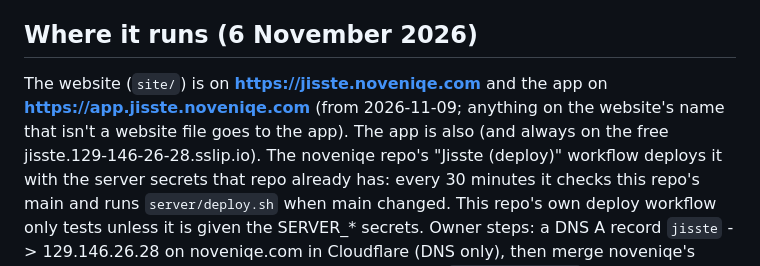
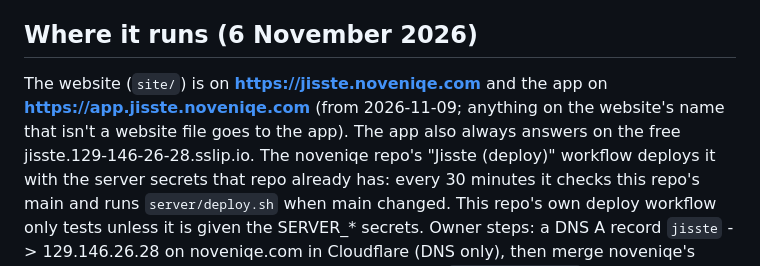
Before and after one commit to amaeteventurestudios/jisst, a Markdown page: docs/HANDOFF.md, the part around the change. GitHub-like rendering.

Commit message:
Docs: tidy the address sentence
Co-Authored-By: Claude Opus 5.5 <noreply@anthropic.com>
Claude-Session: https://claude.ai/code/session_01Cb7mq4k5f3VQ42xirJDYhr

```diff
--- a/docs/HANDOFF.md
+++ b/docs/HANDOFF.md
@@ -54,7 +54,7 @@ card in phone browsers (once every 14 days at most). Every rule is scoped to `ht
 Reduce motion turns the slides off.
 
 ## Where it runs (6 November 2026)
-The website (`site/`) is on **https://jisste.noveniqe.com** and the app on **https://app.jisste.noveniqe.com** (from 2026-11-09; anything on the website's name that isn't a website file goes to the app). The app is also (and always on the free jisste.129-146-26-28.sslip.io). The noveniqe
+The website (`site/`) is on **https://jisste.noveniqe.com** and the app on **https://app.jisste.noveniqe.com** (from 2026-11-09; anything on the website's name that isn't a website file goes to the app). The app also always answers on the free jisste.129-146-26-28.sslip.io. The noveniqe
 repo's "Jisste (deploy)" workflow deploys it with the server secrets that repo already has: every 30 minutes it checks this
 repo's main and runs `server/deploy.sh` when main changed. This repo's own deploy workflow only tests unless it is given the
 SERVER_* secrets. Owner steps: a DNS A record `jisste` -> 129.146.26.28 on noveniqe.com in Cloudflare (DNS only), then merge
```
